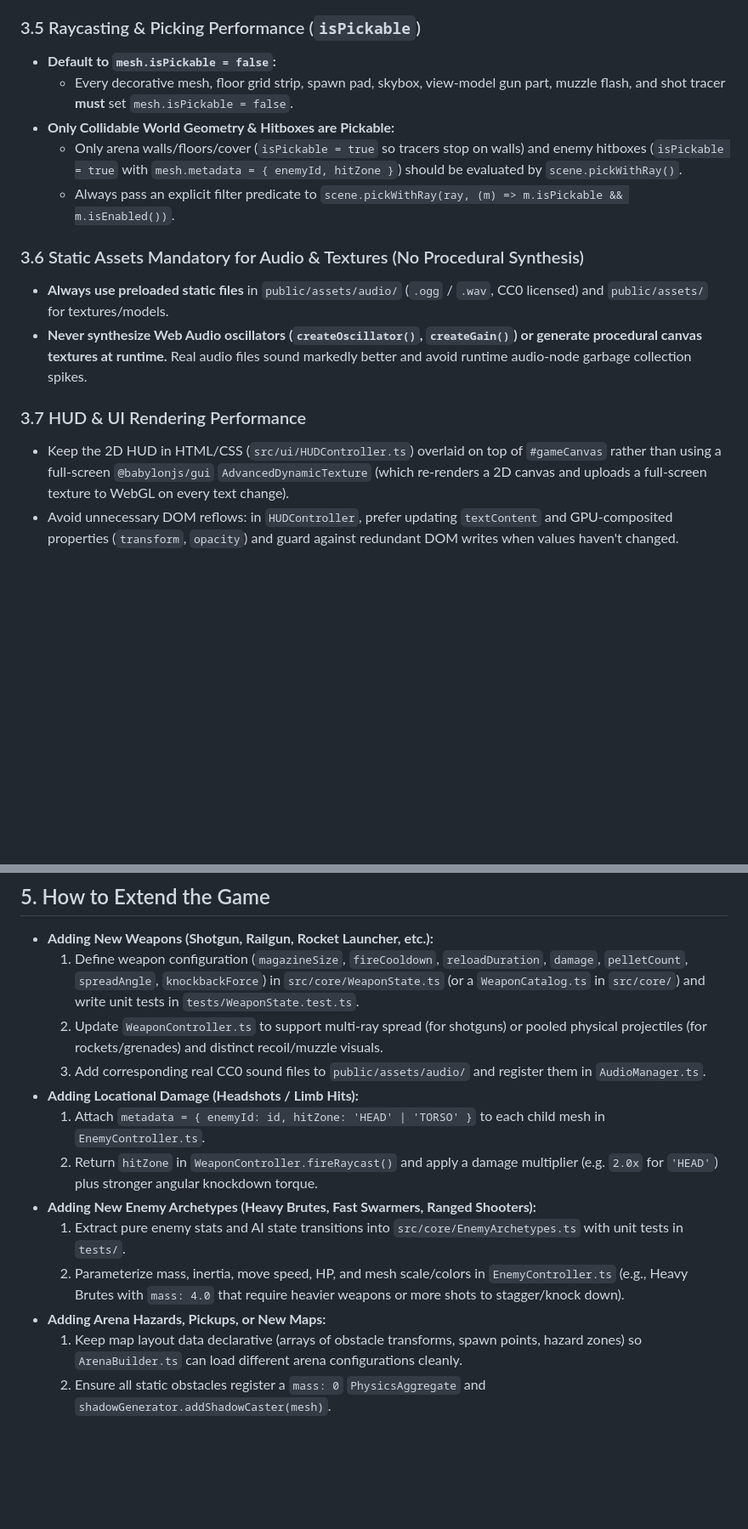
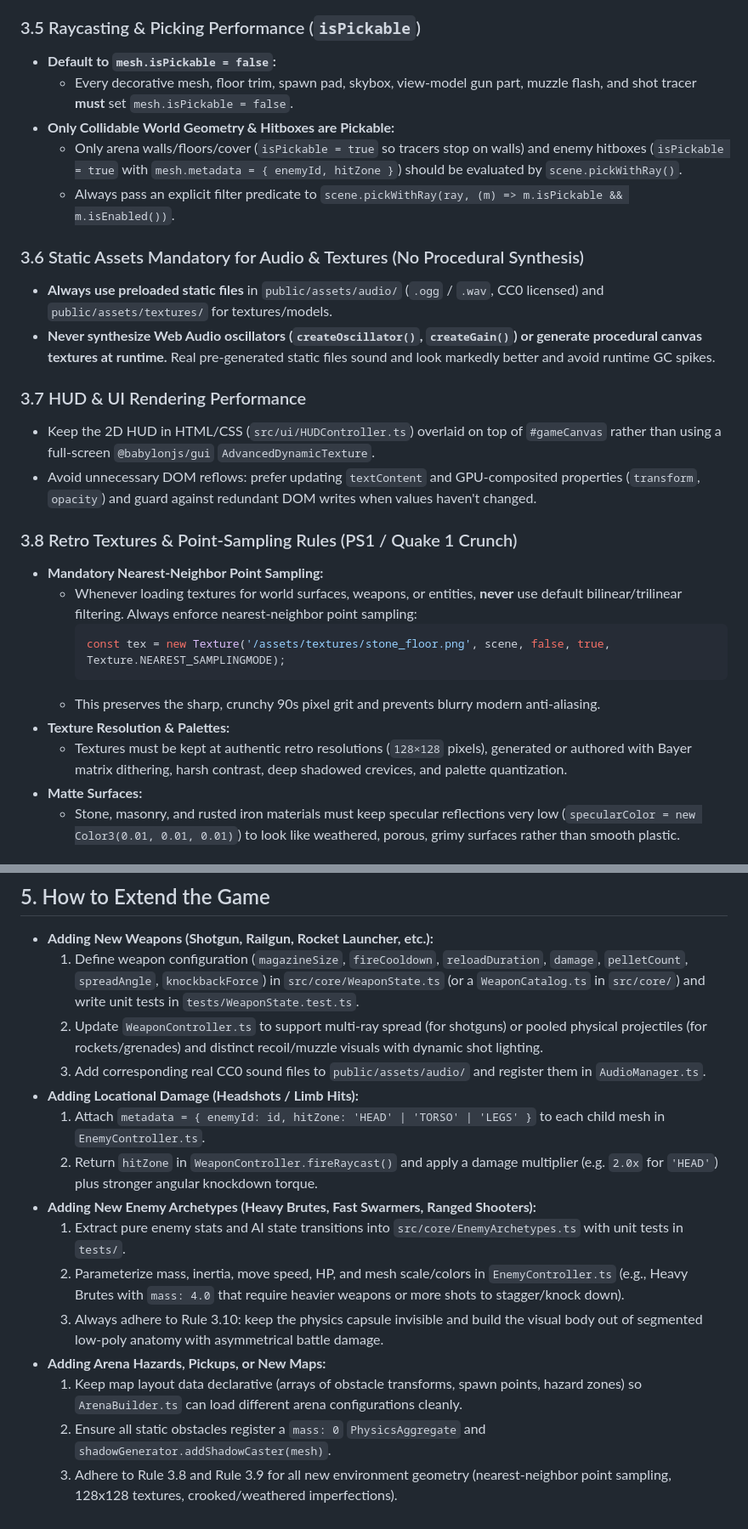
Before and after one commit to BuneZT/iron-pit, a Markdown page: AGENTS.md, 2 parts joined by grey strips. Shown at 85% size. Rendered like a GitHub page; blank space fills up the shorter version.

````diff
--- a/AGENTS.md
+++ b/AGENTS.md
@@ -94,15 +96,28 @@ Calling `mesh.dispose()` in Babylon.js **does not** automatically dispose its at
 
 ### 3.5 Raycasting & Picking Performance (`isPickable`)
 * **Default to `mesh.isPickable = false`:**
-  * Every decorative mesh, floor grid strip, spawn pad, skybox, view-model gun part, muzzle flash, and shot tracer **must** set `mesh.isPickable = false`.
+  * Every decorative mesh, floor trim, spawn pad, skybox, view-model gun part, muzzle flash, and shot tracer **must** set `mesh.isPickable = false`.
 * **Only Collidable World Geometry & Hitboxes are Pickable:**
   * Only arena walls/floors/cover (`isPickable = true` so tracers stop on walls) and enemy hitboxes (`isPickable = true` with `mesh.metadata = { enemyId, hitZone }`) should be evaluated by `scene.pickWithRay()`.
   * Always pass an explicit filter predicate to `scene.pickWithRay(ray, (m) => m.isPickable && m.isEnabled())`.
 
 ### 3.6 Static Assets Mandatory for Audio & Textures (No Procedural Synthesis)
-* **Always use preloaded static files** in `public/assets/audio/` (`.ogg` / `.wav`, CC0 licensed) and `public/assets/` for textures/models.
-* **Never synthesize Web Audio oscillators (`createOscillator()`, `createGain()`) or generate procedural canvas textures at runtime.** Real audio files sound markedly better and avoid runtime audio-node garbage collection spikes.
+* **Always use preloaded static files** in `public/assets/audio/` (`.ogg` / `.wav`, CC0 licensed) and `public/assets/textures/` for textures/models.
+* **Never synthesize Web Audio oscillators (`createOscillator()`, `createGain()`) or generate procedural canvas textures at runtime.** Real pre-generated static files sound and look markedly better and avoid runtime GC spikes.
 
 ### 3.7 HUD & UI Rendering Performance
-* Keep the 2D HUD in HTML/CSS (`src/ui/HUDController.ts`) overlaid on top of `#gameCanvas` rather than using a full-screen `@babylonjs/gui` `AdvancedDynamicTexture` (which re-renders a 2D canvas and uploads a full-screen texture to WebGL on every text change).
-* Avoid unnecessary DOM reflows: in `HUDController`, prefer updating `textContent` and GPU-composited properties (`transform`, `opacity`) and guard against redundant DOM writes when values haven't changed.
+* Keep the 2D HUD in HTML/CSS (`src/ui/HUDController.ts`) overlaid on top of `#gameCanvas` rather than using a full-screen `@babylonjs/gui` `AdvancedDynamicTexture`.
+* Avoid unnecessary DOM reflows: prefer updating `textContent` and GPU-composited properties (`transform`, `opacity`) and guard against redundant DOM writes when values haven't changed.
+
+### 3.8 Retro Textures & Point-Sampling Rules (PS1 / Quake 1 Crunch)
+* **Mandatory Nearest-Neighbor Point Sampling:**
+  * Whenever loading textures for world surfaces, weapons, or entities, **never** use default bilinear/trilinear filtering. Always enforce nearest-neighbor point sampling:
+    ```ts
+    const tex = new Texture('/assets/textures/stone_floor.png', scene, false, true, Texture.NEAREST_SAMPLINGMODE);
+    ```
+  * This preserves the sharp, crunchy 90s pixel grit and prevents blurry modern anti-aliasing.
+* **Texture Resolution & Palettes:**
+  * Textures must be kept at authentic retro resolutions (`128×128` pixels), generated or authored with Bayer matrix dithering, harsh contrast, deep shadowed crevices, and palette quantization.
+* **Matte Surfaces:**
+  * Stone, masonry, and rusted iron materials must keep specular reflections very low (`specularColor = new Color3(0.01, 0.01, 0.01)`) to look like weathered, porous, grimy surfaces rather than smooth plastic.
+
@@ -132,14 +171,16 @@ Before claiming any task or feature is complete, always run and verify:
 
 * **Adding New Weapons (Shotgun, Railgun, Rocket Launcher, etc.):**
   1. Define weapon configuration (`magazineSize`, `fireCooldown`, `reloadDuration`, `damage`, `pelletCount`, `spreadAngle`, `knockbackForce`) in `src/core/WeaponState.ts` (or a `WeaponCatalog.ts` in `src/core/`) and write unit tests in `tests/WeaponState.test.ts`.
-  2. Update `WeaponController.ts` to support multi-ray spread (for shotguns) or pooled physical projectiles (for rockets/grenades) and distinct recoil/muzzle visuals.
+  2. Update `WeaponController.ts` to support multi-ray spread (for shotguns) or pooled physical projectiles (for rockets/grenades) and distinct recoil/muzzle visuals with dynamic shot lighting.
   3. Add corresponding real CC0 sound files to `public/assets/audio/` and register them in `AudioManager.ts`.
 * **Adding Locational Damage (Headshots / Limb Hits):**
-  1. Attach `metadata = { enemyId: id, hitZone: 'HEAD' | 'TORSO' }` to each child mesh in `EnemyController.ts`.
+  1. Attach `metadata = { enemyId: id, hitZone: 'HEAD' | 'TORSO' | 'LEGS' }` to each child mesh in `EnemyController.ts`.
   2. Return `hitZone` in `WeaponController.fireRaycast()` and apply a damage multiplier (e.g. `2.0x` for `'HEAD'`) plus stronger angular knockdown torque.
 * **Adding New Enemy Archetypes (Heavy Brutes, Fast Swarmers, Ranged Shooters):**
   1. Extract pure enemy stats and AI state transitions into `src/core/EnemyArchetypes.ts` with unit tests in `tests/`.
   2. Parameterize mass, inertia, move speed, HP, and mesh scale/colors in `EnemyController.ts` (e.g., Heavy Brutes with `mass: 4.0` that require heavier weapons or more shots to stagger/knock down).
+  3. Always adhere to Rule 3.10: keep the physics capsule invisible and build the visual body out of segmented low-poly anatomy with asymmetrical battle damage.
 * **Adding Arena Hazards, Pickups, or New Maps:**
   1. Keep map layout data declarative (arrays of obstacle transforms, spawn points, hazard zones) so `ArenaBuilder.ts` can load different arena configurations cleanly.
   2. Ensure all static obstacles register a `mass: 0` `PhysicsAggregate` and `shadowGenerator.addShadowCaster(mesh)`.
+  3. Adhere to Rule 3.8 and Rule 3.9 for all new environment geometry (nearest-neighbor point sampling, 128x128 textures, crooked/weathered imperfections).
````
Also changed, not shown: other parts of AGENTS.md (+36 -10 lines).
